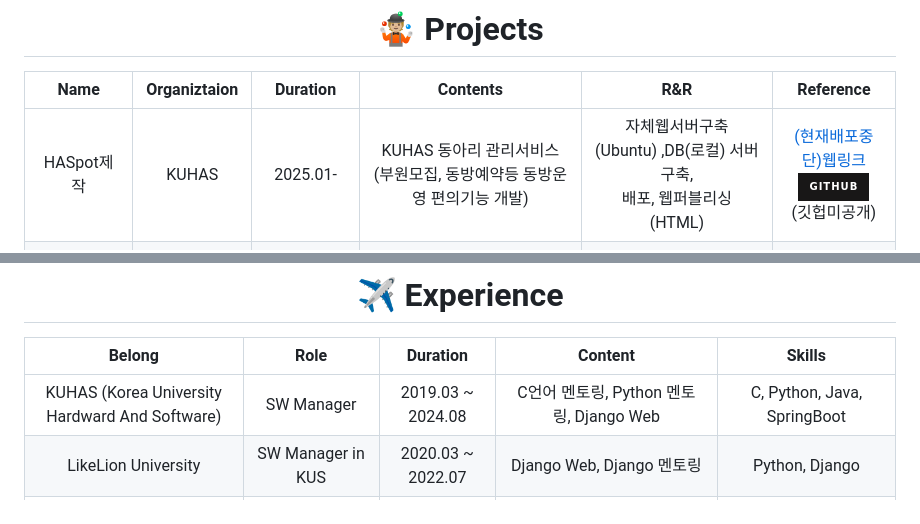
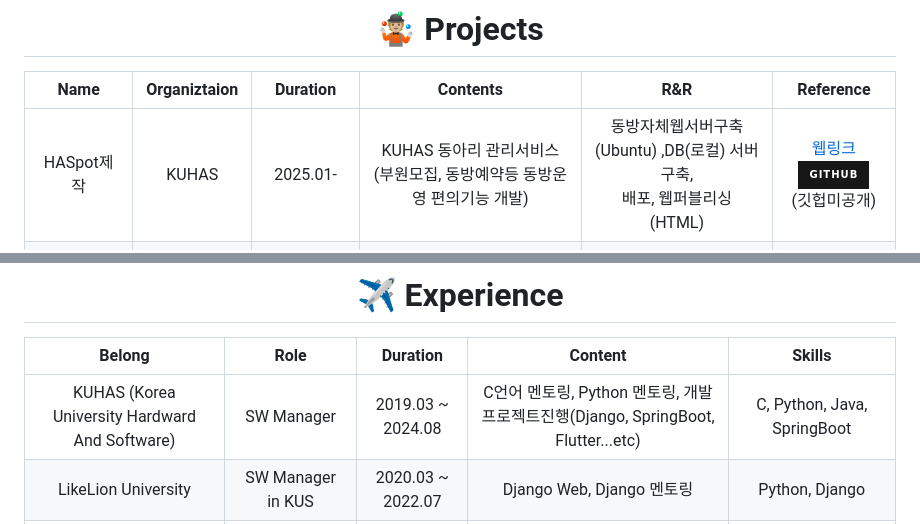
Before and after one commit to john9803/john9803, a Markdown page: README.md, 2 parts joined by grey strips. Drawn GitHub-style; badges without logos.

```diff
--- a/README.md
+++ b/README.md
@@ -50,7 +39,7 @@
 #  🤹🏼 Projects
 |       Name       | Organiztaion |    Duration     |              Contents              |                     R&R                      |                                                                                                          Reference                                                                                                           |
 |:----------------:|:------------:|:---------------:|:----------------------------------:|:--------------------------------------------:|:----------------------------------------------------------------------------------------------------------------------------------------------------------------------------------------------------------------------------:|
-|   HASpot제작    |    KUHAS     | 2025.01- |           KUHAS 동아리 관리서비스(부원모집, 동방예약등 동방운영 편의기능 개발)           | 자체웹서버구축(Ubuntu) ,DB(로컬) 서버구축,<br> 배포, 웹퍼블리싱(HTML) | [(현재배포중단)웹링크](https://kuhas.korea.ac.kr/haspot/)<br> [<img src="https://img.shields.io/badge/github-181717?style=for-the-badge&logo=github&logoColor=lightred"/>](https://github.com/KuhasSoftworks/HASpot-Project-V1)<br> (깃헙미공개) |
+|   HASpot제작    |    KUHAS     | 2025.01- |           KUHAS 동아리 관리서비스(부원모집, 동방예약등 동방운영 편의기능 개발)           | 동방자체웹서버구축(Ubuntu) ,DB(로컬) 서버구축,<br> 배포, 웹퍼블리싱(HTML) | [웹링크](https://kuhas.korea.ac.kr/haspot/)<br> [<img src="https://img.shields.io/badge/github-181717?style=for-the-badge&logo=github&logoColor=lightred"/>](https://github.com/KuhasSoftworks/HASpot-Project-V1)<br> (깃헙미공개) |
 |   경조사 키오스크 제작    |    KUHAS     | 2024.03-2024.10 |           경조사 처리 키오스크 제작           | 클라우드 웹(AWS),DB(로컬) 서버구축,<br> 배포, 웹퍼블리싱(HTML) | [(현재배포중단)웹링크](https://withyou.salvatoreis200.com)<br> [<img src="https://img.shields.io/badge/github-181717?style=for-the-badge&logo=github&logoColor=lightred"/>](https://github.com/KuhasSoftworks/family_event_kiosk)<br> (깃헙미공개) |
 | KUHAS <br>Web 제작 |    KUHAS     | 2023.07-2024.02 | 전자및정보공학과 학술소모임 KUHAS<br> 소개 Web 제작 |       자체웹서버 구축,배포(Ubuntu),웹퍼블리싱(HTML)        |    [(현재 배포중단)웹링크](https://kuhas.korea.ac.kr/)<br>  [<img src="https://img.shields.io/badge/github-181717?style=for-the-badge&logo=github&logoColor=lightred"/>](https://github.com/KuhasSoftworks/23_kuhas_landing/tree/frontend)<br> (깃헙미공개)     |
 
@@ -59,7 +48,7 @@
 # ✈️ Experience
 |                   **Belong**                    |     **Role**      |   **Duration**    |                                **Content**                                |            **Skills**             |
 |:-----------------------------------------------:|:-----------------:|:-----------------:|:-------------------------------------------------------------------------:|:---------------------------------:|
-| KUHAS (Korea University Hardward And Software)  |    SW Manager     | 2019.03 ~ 2024.08 |                      C언어 멘토링, Python 멘토링, Django Web                      |             C, Python, Java, SpringBoot             |
+| KUHAS (Korea University Hardward And Software)  |    SW Manager     | 2019.03 ~ 2024.08 |                      C언어 멘토링, Python 멘토링, 개발프로젝트진행(Django, SpringBoot, Flutter...etc)                      |             C, Python, Java, SpringBoot             |
 |               LikeLion University               | SW Manager in KUS | 2020.03 ~ 2022.07 |                          Django Web, Django 멘토링                           |          Python, Django           |
 | ETRI (Human Robot Interaction Research Section) |      Intern       | 2022.07 ~ 2022.08 |                      사람 연령인식모델 개발, 마스크 착용여부 판단모델 개발                       |       Python, Keras, OpenCV       |
 |                   Hashscraper                   |   SW Programmer   | 2022.09 ~ 2024.05 | RubyOnRails를 이용한 SaaS 웹개발, <br>  Selenium을 이용한 크롤러 제작, <br> 데이터 분석 보고서 작성 | Ruby, RubyOnRails, Ubuntu, Python |
```
Also changed, not shown: other parts of README.md (+1 -12 lines).
